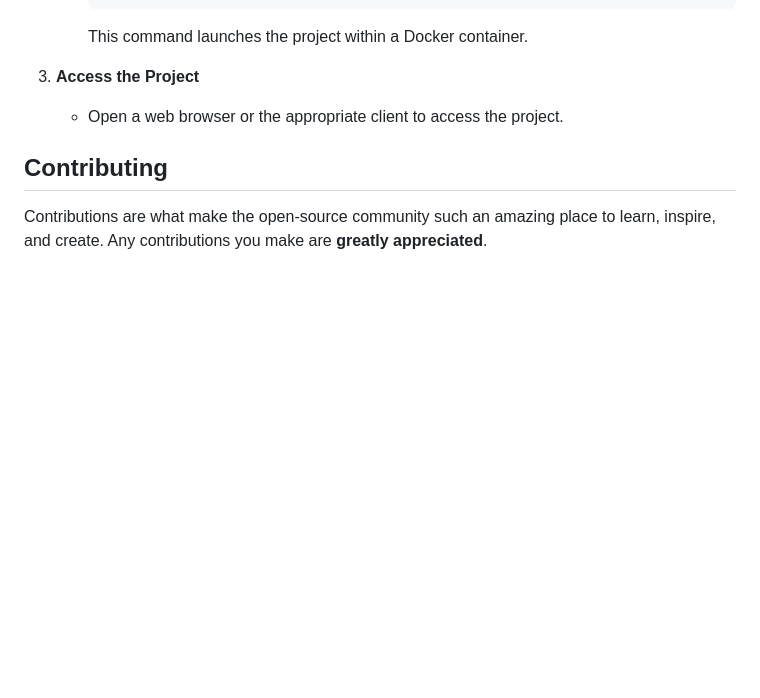
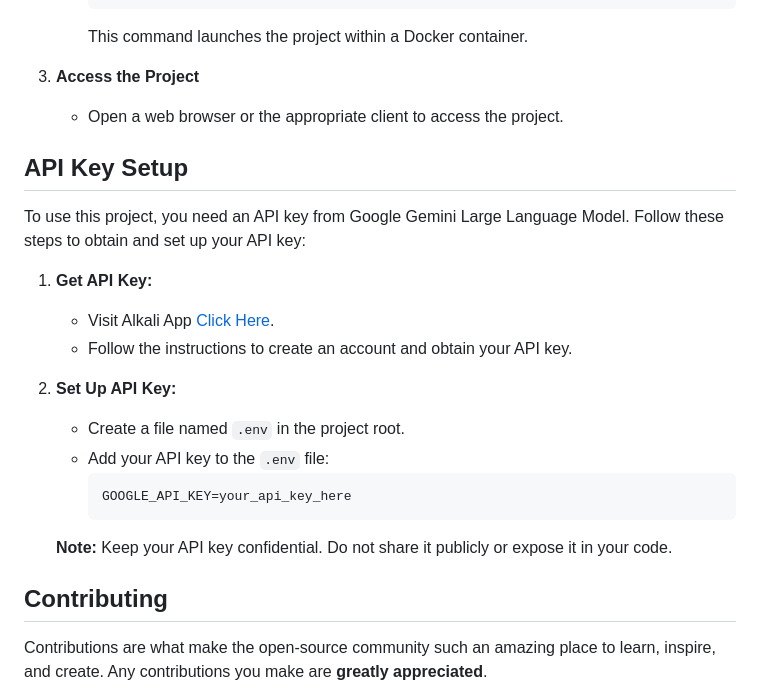
Before and after one commit to KalyanM45/Medicine-Recognition-System, a Markdown page: README.md, the part around one of its changes. Drawn GitHub-style; blank space fills up the shorter version.

````diff
--- a/README.md
+++ b/README.md
@@ -79,6 +79,25 @@ If you prefer to use Docker, you can install and run the project using a Docker
 3. **Access the Project**
    - Open a web browser or the appropriate client to access the project.<br>
 
+
+## API Key Setup
+
+To use this project, you need an API key from Google Gemini Large Language Model. Follow these steps to obtain and set up your API key:
+
+1. **Get API Key:**
+   - Visit Alkali App [Click Here](https://makersuite.google.com/app/apikey).
+   - Follow the instructions to create an account and obtain your API key.
+
+2. **Set Up API Key:**
+   - Create a file named `.env` in the project root.
+   - Add your API key to the `.env` file:
+     ```dotenv
+     GOOGLE_API_KEY=your_api_key_here
+     ```
+
+   **Note:** Keep your API key confidential. Do not share it publicly or expose it in your code.<br>
+
+
 ## Contributing
 
 Contributions are what make the open-source community such an amazing place to learn, inspire, and create. Any contributions you make are **greatly appreciated**.
````
Also changed, not shown: other parts of README.md (+2 -2 lines).
